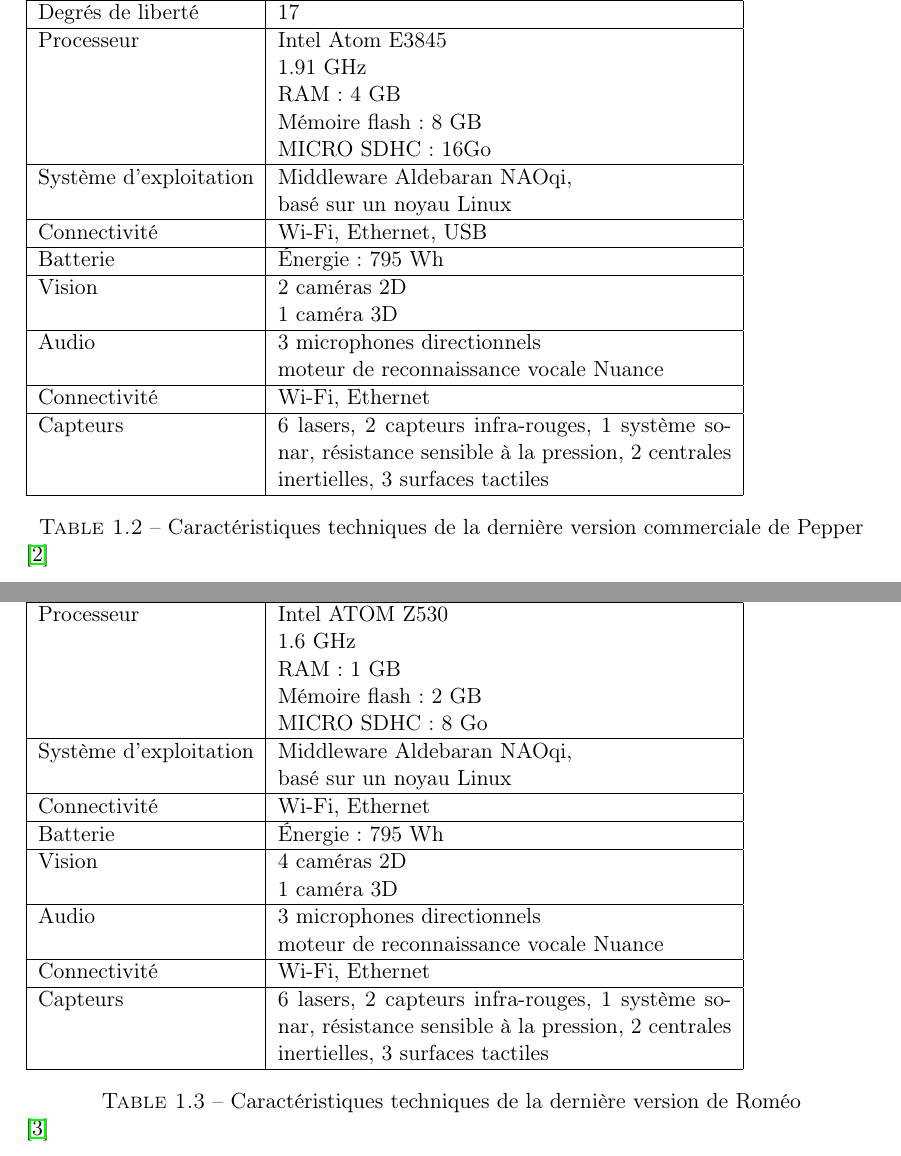
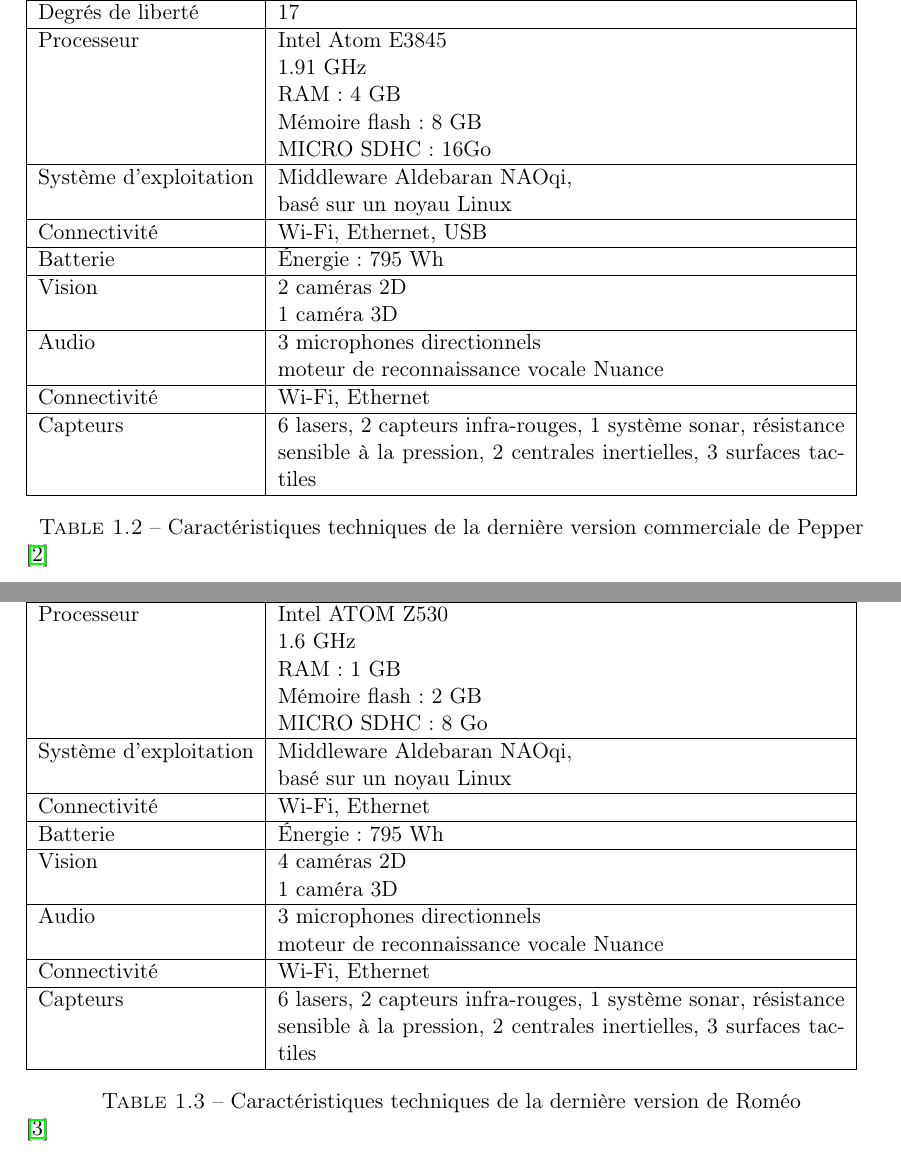
Before and after one commit to florianlepont/internship-issue-automation-report, a LaTeX document (rapport_stage.tex, which reads entreprise.tex): two parts of pages 10 and 11 of 21, joined at a grey line, cut so that both start at the same text. Compiled offline with pdfLaTeX.

Commit message:
txs auto checkin

```diff
--- a/entreprise.tex
+++ b/entreprise.tex
@@ -77,7 +77,7 @@
 Caractéristiques techniques de la dernière version commerciale de Pepper (V1.5). \ref{tab: Caractéristiques technique de Pepper}
 
 \begin{table}[h]
-\begin{tabular}{ | l | p{8cm} | }
+\begin{tabular}{ | l | p{10cm} | }
 	\hline
 	\multicolumn{2}{|c|}{Caractéristiques générales} \\
 	\hline
@@ -123,7 +123,7 @@
 Caractéristiques techniques de la dernière version commerciale de Roméo (V2). \ref{tab: Caractéristiques technique de Roméo}
 
 \begin{table}[h]
-	\begin{tabular}{ | l | p{8cm} | }
+	\begin{tabular}{ | l | p{10cm} | }
 		\hline
 		\multicolumn{2}{|c|}{Caractéristiques générales} \\
 		\hline
```
